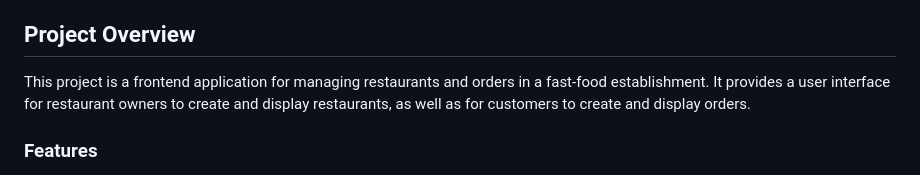
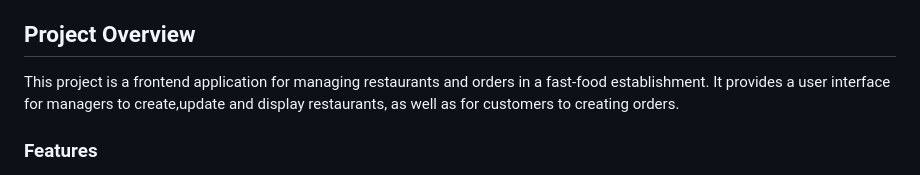
Before and after one commit to Kerimsekili/fastfoodui, a Markdown page: README.md, the part around the change. Rendered like a GitHub page.

```diff
--- a/README.md
+++ b/README.md
@@ -11,7 +11,7 @@
 
 ## Project Overview
 
-This project is a frontend application for managing restaurants and orders in a fast-food establishment. It provides a user interface for restaurant owners to create and display restaurants, as well as for customers to create and display orders.
+This project is a frontend application for managing restaurants and orders in a fast-food establishment. It provides a user interface for managers to create,update and display restaurants, as well as for customers to creating orders.
 
 ### Features
 
```
